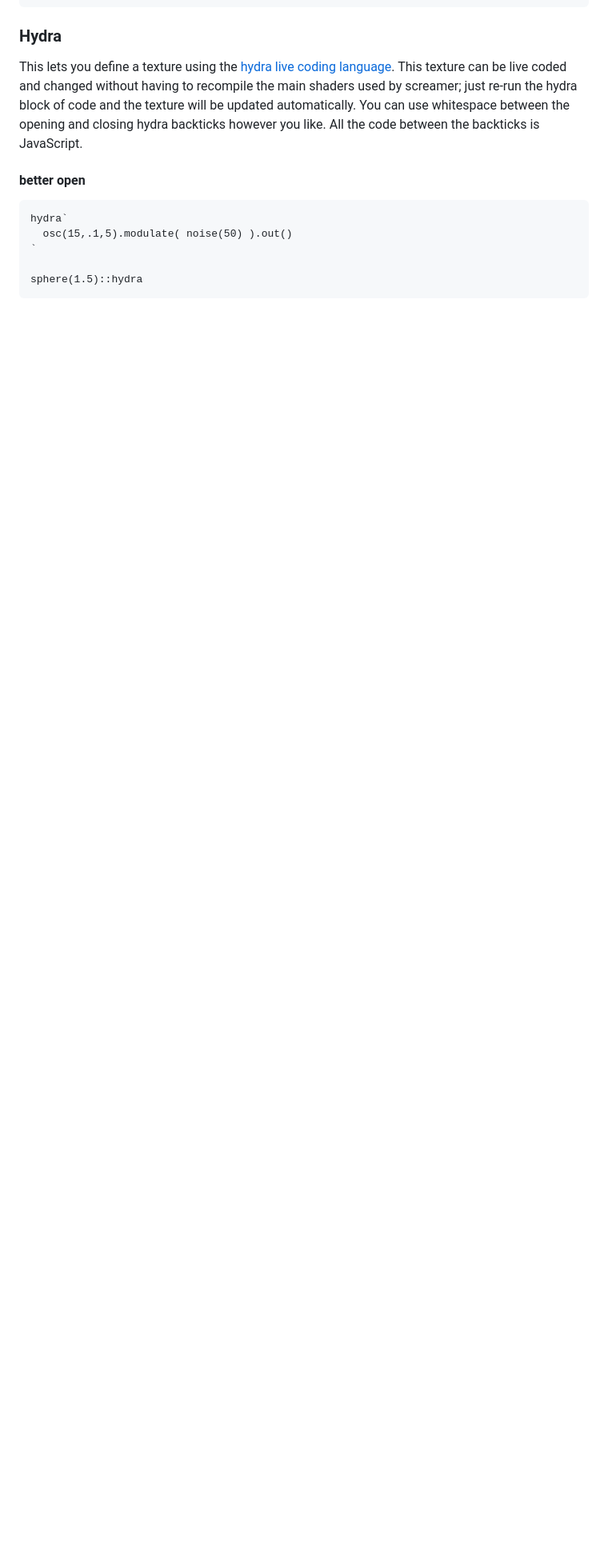
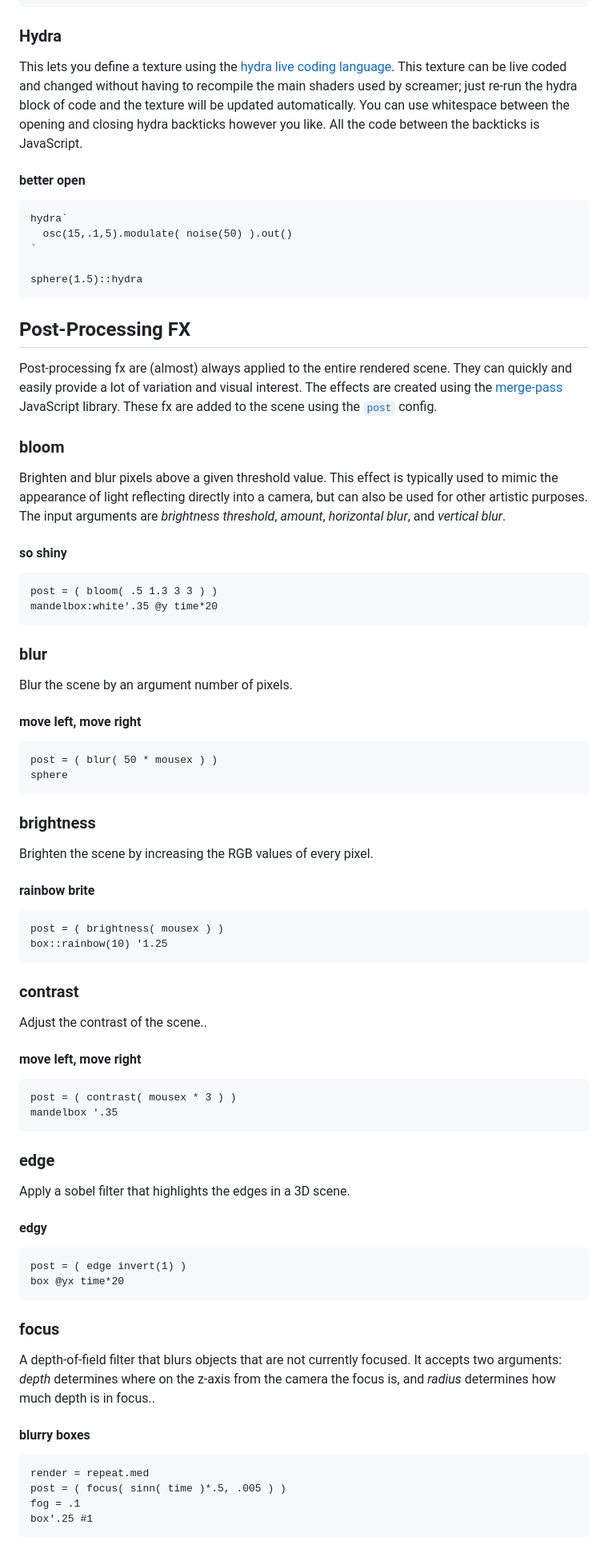
Before and after one commit to charlieroberts/screamer-docs, a Markdown page: README.md, the part around one of its changes. Shown at 80% size. Drawn GitHub-style; blank space fills up the shorter version.

Commit message:
added post processing effects

````diff
--- a/README.md
+++ b/README.md
@@ -647,3 +663,81 @@ hydra`
 sphere(1.5)::hydra
 ```
 <!-- tabs:end -->
+
+## Post-Processing FX
+Post-processing fx are (almost) always applied to the entire rendered scene. They can quickly and easily provide a lot of variation and visual interest. The effects are created using the [merge-pass](https://github.com/bandaloo/merge-pass) JavaScript library. These fx are added to the scene using the [`post`](#post) config.
+
+### bloom
+Brighten and blur pixels above a given threshold value. This effect is typically used to mimic the appearance of light reflecting directly into a camera, but can also be used for other artistic purposes. The input arguments are *brightness threshold*, *amount*, *horizontal blur*, and *vertical blur*.
+
+<!-- tabs:start -->
+#### **so shiny**
+
+```clike
+post = ( bloom( .5 1.3 3 3 ) )
+mandelbox:white'.35 @y time*20
+```
+<!-- tabs:end -->
+
+### blur
+Blur the scene by an argument number of pixels.
+
+<!-- tabs:start -->
+#### **move left, move right**
+
+```clike
+post = ( blur( 50 * mousex ) )
+sphere
+```
+<!-- tabs:end -->
+
+### brightness
+Brighten the scene by increasing the RGB values of every pixel.
+
+<!-- tabs:start -->
+#### **rainbow brite**
+
+```clike
+post = ( brightness( mousex ) )
+box::rainbow(10) '1.25
+```
+<!-- tabs:end -->
+
+### contrast
+Adjust the contrast of the scene..
+
+<!-- tabs:start -->
+#### **move left, move right**
+
+```clike
+post = ( contrast( mousex * 3 ) )
+mandelbox '.35
+```
+<!-- tabs:end -->
+
+### edge
+Apply a sobel filter that highlights the edges in a 3D scene.
+
+<!-- tabs:start -->
+#### **edgy**
+
+```clike
+post = ( edge invert(1) )
+box @yx time*20
+```
+<!-- tabs:end -->
+
+### focus
+A depth-of-field filter that blurs objects that are not currently focused. It accepts two arguments: *depth* determines where on the z-axis from the camera the focus is, and *radius* determines how much depth is in focus..
+
+<!-- tabs:start -->
+#### **blurry boxes**
+
+```clike
+render = repeat.med
+post = ( focus( sinn( time )*.5, .005 ) )
+fog = .1
+box'.25 #1
+```
+<!-- tabs:end -->
+
````
Also changed, not shown: other parts of README.md (+100 -2 lines).
